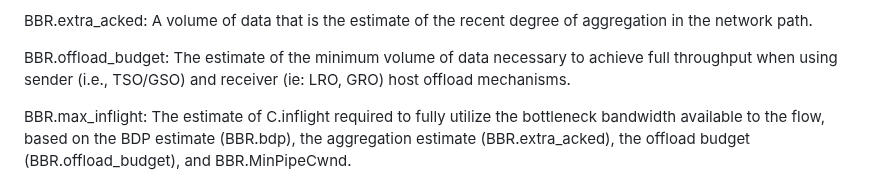
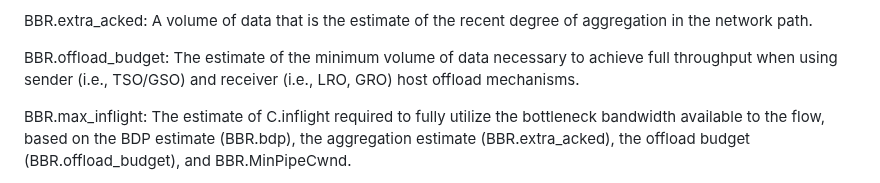
Before and after one commit to ietf-wg-ccwg/draft-ietf-ccwg-bbr, a Markdown page: draft-ietf-ccwg-bbr.md, the part around the change. Rendered like a GitHub page.

```diff
--- a/draft-ietf-ccwg-bbr.md
+++ b/draft-ietf-ccwg-bbr.md
@@ -509,7 +509,7 @@ of aggregation in the network path.
 
 BBR.offload_budget: The estimate of the minimum volume of data necessary
 to achieve full throughput when using sender (i.e., TSO/GSO) and
-receiver (ie: LRO, GRO) host offload mechanisms.
+receiver (i.e., LRO, GRO) host offload mechanisms.
 
 BBR.max_inflight: The estimate of C.inflight required to
 fully utilize the bottleneck bandwidth available to the flow, based on the
```
